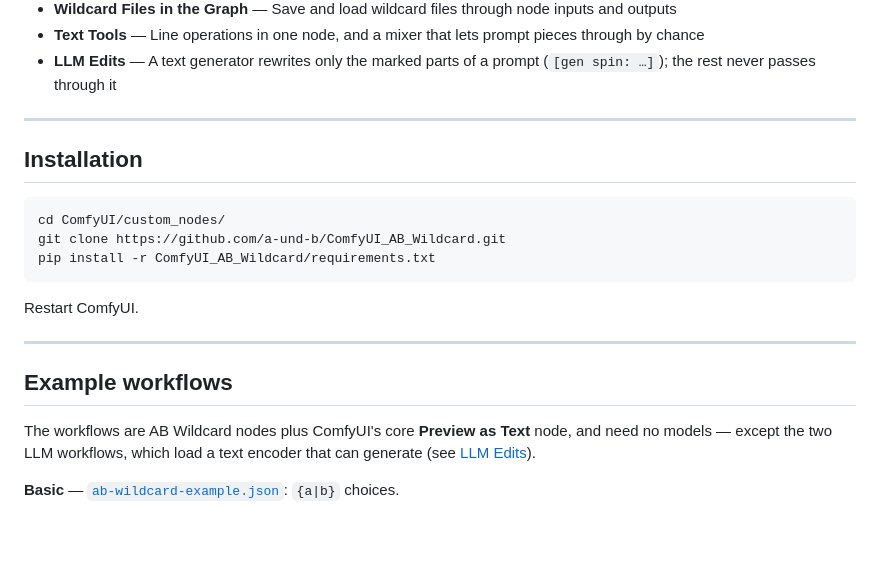
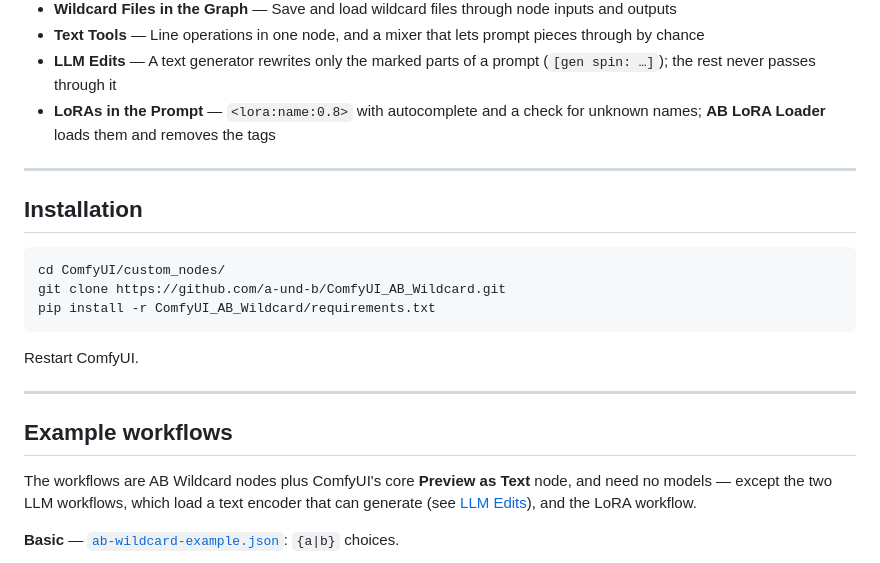
Before and after one commit to a-und-b/ComfyUI_AB_Wildcard, a Markdown page: README.md, the part around one of its changes. Rendered like a GitHub page; blank space fills up the shorter version.

```diff
--- a/README.md
+++ b/README.md
@@ -21,6 +21,7 @@ Pure **text processing** focused on: Wildcards, Variables, Conditional Logic, Ta
 * **Wildcard Files in the Graph** — Save and load wildcard files through node inputs and outputs
 * **Text Tools** — Line operations in one node, and a mixer that lets prompt pieces through by chance
 * **LLM Edits** — A text generator rewrites only the marked parts of a prompt (`[gen spin: …]`); the rest never passes through it
+* **LoRAs in the Prompt** — `<lora:name:0.8>` with autocomplete and a check for unknown names; **AB LoRA Loader** loads them and removes the tags
 
 ---
 
@@ -38,7 +39,7 @@ Restart ComfyUI.
 
 ## Example workflows
 
-The workflows are AB Wildcard nodes plus ComfyUI's core **Preview as Text** node, and need no models — except the two LLM workflows, which load a text encoder that can generate (see [LLM Edits](#llm-edits-on-marked-parts)).
+The workflows are AB Wildcard nodes plus ComfyUI's core **Preview as Text** node, and need no models — except the two LLM workflows, which load a text encoder that can generate (see [LLM Edits](#llm-edits-on-marked-parts)), and the LoRA workflow.
 
 **Basic** — [`ab-wildcard-example.json`](example_workflows/ab-wildcard-example.json): `{a|b}` choices.
 
```
Also changed, not shown: other parts of README.md (+53 -5 lines), docs/plan-lora-loader.md (added, +56 -0 lines), example_workflows/ab-lora-loader-preview.png (added), 1 other file.
